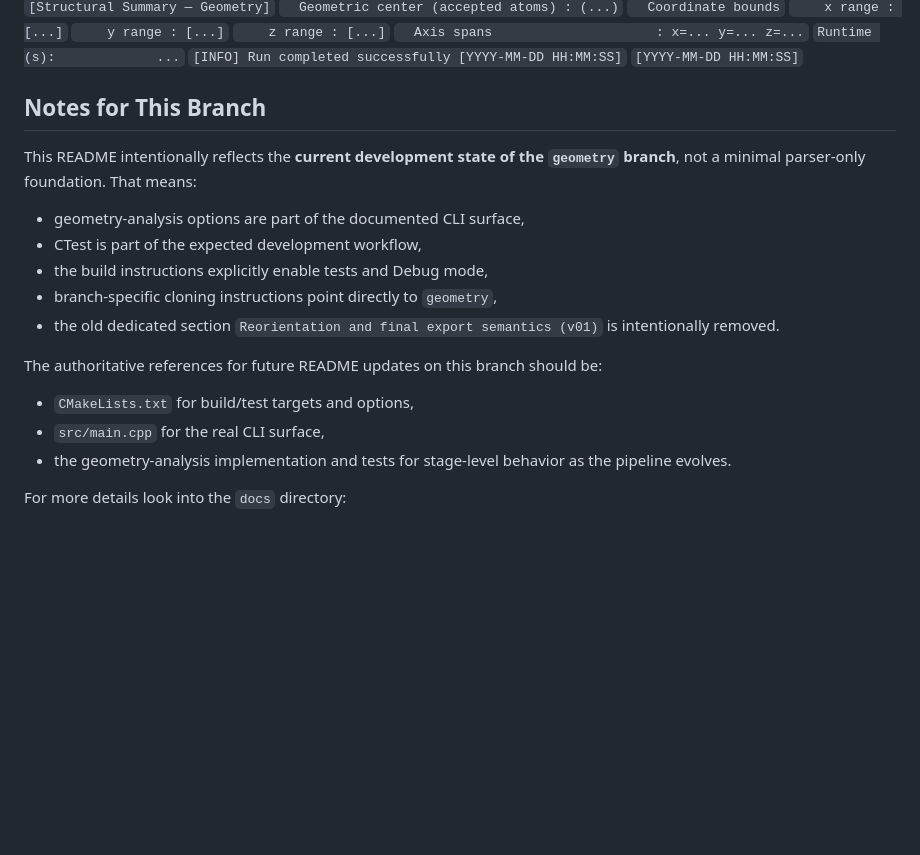
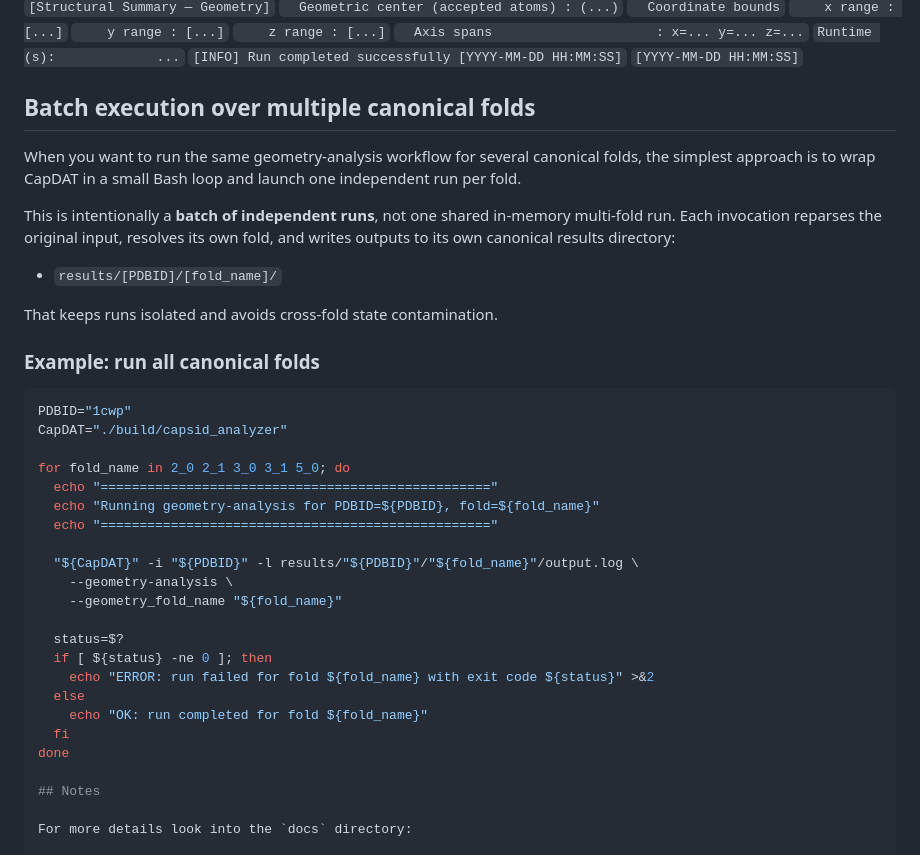
Before and after one commit to tripplab/CapDAT, a Markdown page: README.md, the part around one of its changes. Rendered like a GitHub page; blank space fills up the shorter version.

Commit message:
Update README with batch execution instructions
Added instructions for batch execution of geometry-analysis over multiple canonical folds, including example Bash script.

````diff
--- a/README.md
+++ b/README.md
@@ -259,20 +259,40 @@ A **successful sample parser run** should look similar to:
 `[INFO] Run completed successfully [YYYY-MM-DD HH:MM:SS]`
 `[YYYY-MM-DD HH:MM:SS]`
 
-## Notes for This Branch
+## Batch execution over multiple canonical folds
 
-This README intentionally reflects the **current development state of the `geometry` branch**, not a minimal parser-only foundation. That means:
-- geometry-analysis options are part of the documented CLI surface,
-- CTest is part of the expected development workflow,
-- the build instructions explicitly enable tests and Debug mode,
-- branch-specific cloning instructions point directly to `geometry`,
-- the old dedicated section `Reorientation and final export semantics (v01)` is intentionally removed.
+When you want to run the same geometry-analysis workflow for several canonical folds, the simplest approach is to wrap CapDAT in a small Bash loop and launch one independent run per fold.
 
-The authoritative references for future README updates on this branch should be:
-- `CMakeLists.txt` for build/test targets and options,
-- `src/main.cpp` for the real CLI surface,
-- the geometry-analysis implementation and tests for stage-level behavior as the pipeline evolves.
+This is intentionally a **batch of independent runs**, not one shared in-memory multi-fold run. Each invocation reparses the original input, resolves its own fold, and writes outputs to its own canonical results directory:
 
+- `results/[PDBID]/[fold_name]/`
+
+That keeps runs isolated and avoids cross-fold state contamination.
+
+### Example: run all canonical folds
+
+```bash
+PDBID="1cwp"
+CapDAT="./build/capsid_analyzer"
+
+for fold_name in 2_0 2_1 3_0 3_1 5_0; do
+  echo "=================================================="
+  echo "Running geometry-analysis for PDBID=${PDBID}, fold=${fold_name}"
+  echo "=================================================="
+
+  "${CapDAT}" -i "${PDBID}" -l results/"${PDBID}"/"${fold_name}"/output.log \
+    --geometry-analysis \
+    --geometry_fold_name "${fold_name}"
+
+  status=$?
+  if [ ${status} -ne 0 ]; then
+    echo "ERROR: run failed for fold ${fold_name} with exit code ${status}" >&2
+  else
+    echo "OK: run completed for fold ${fold_name}"
+  fi
+done
+
+## Notes
 
 For more details look into the `docs` directory:
 
````
Also changed, not shown: other parts of README.md (+1 -1 lines).
